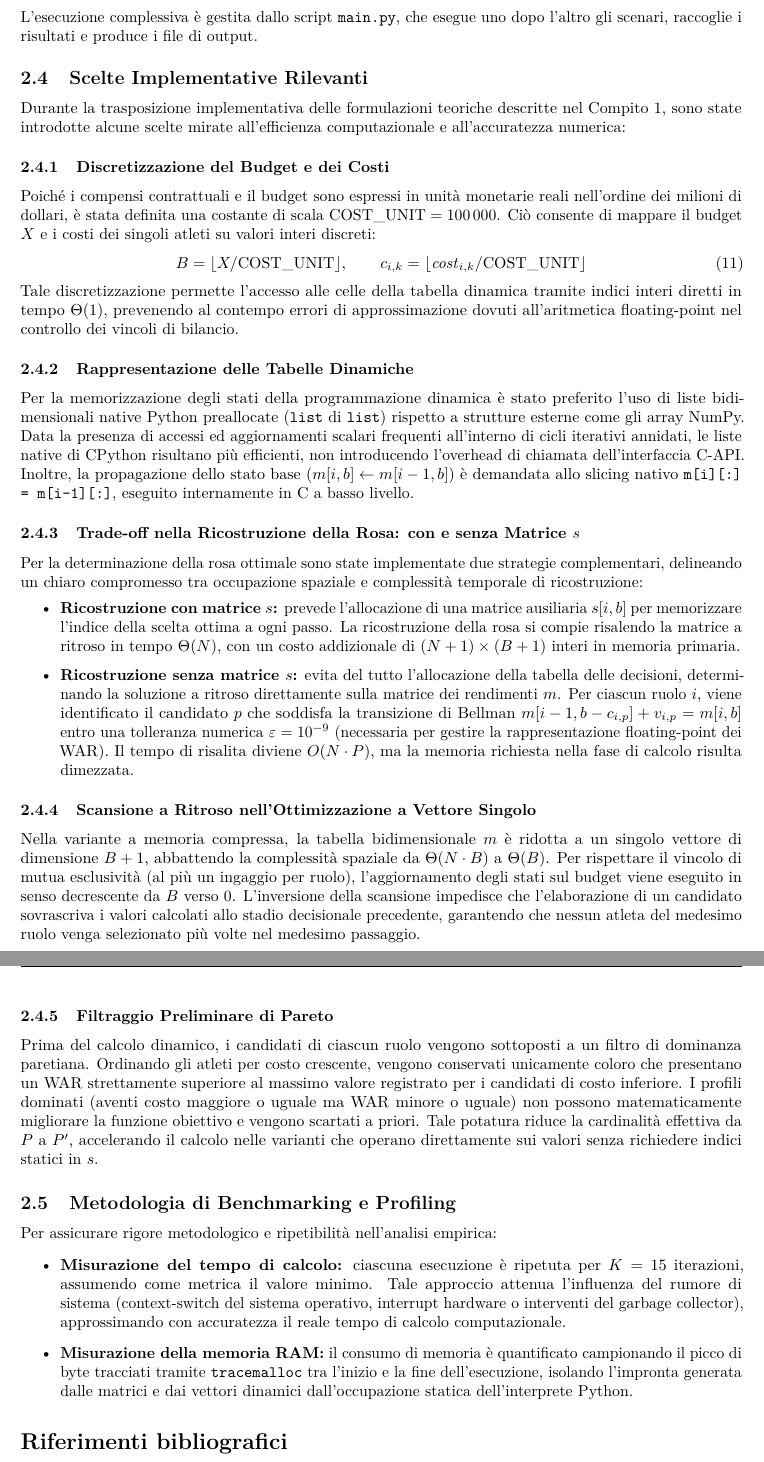
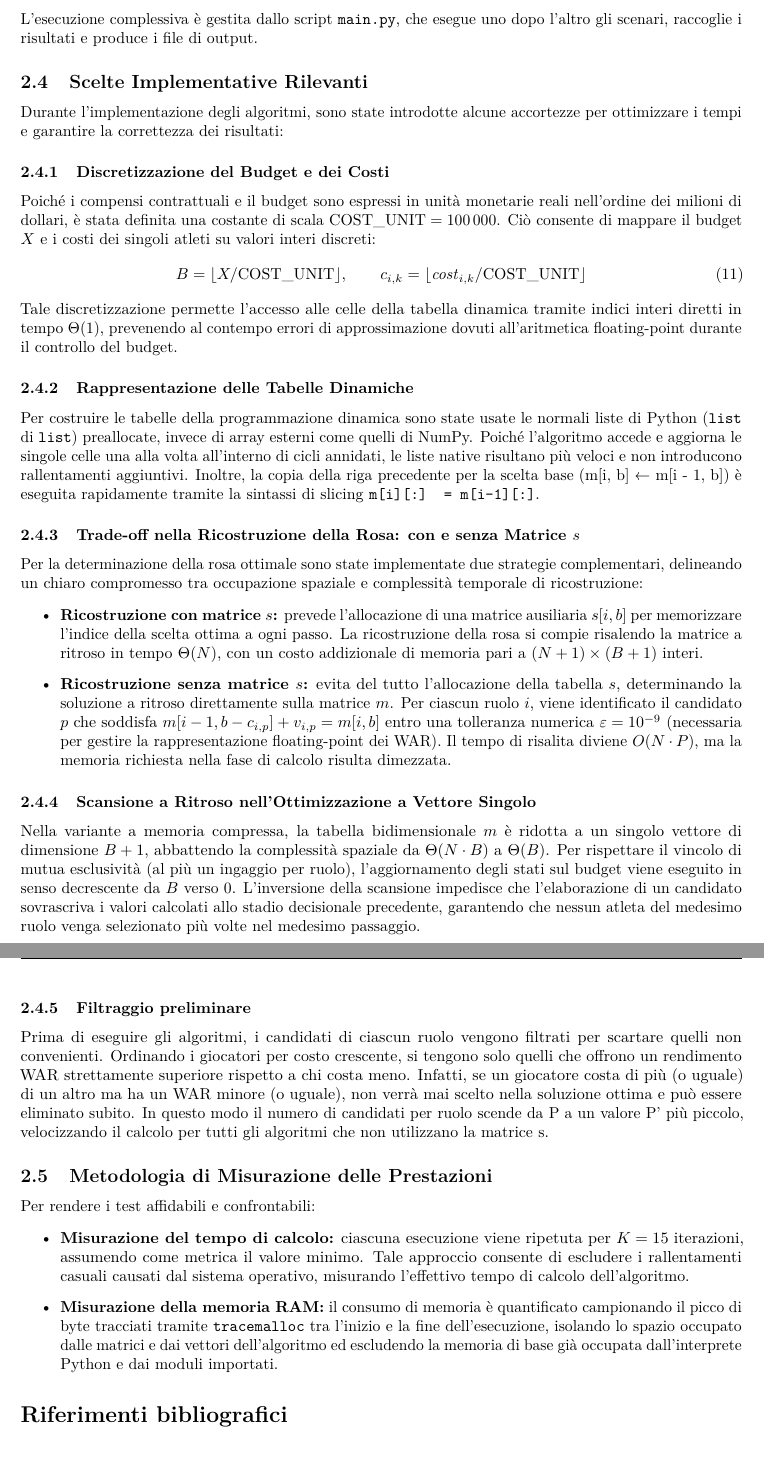
Before and after one commit to SimoRinaldi/signing-free-agents, a LaTeX document (report/main.tex, which reads report/sections/02_compito2.tex): two parts of pages 7 and 8 of 8, joined at a grey line, cut so that both start at the same text. Compiled offline with pdfLaTeX.

Commit message:
versione2 - capitolo2

```diff
--- a/report/sections/02_compito2.tex
+++ b/report/sections/02_compito2.tex
@@ -33,34 +33,34 @@ Per mantenere i file e il codice ordinati e separare chiaramente la logica risol
 L'esecuzione complessiva è gestita dallo script \texttt{main.py}, che esegue uno dopo l'altro gli scenari, raccoglie i risultati e produce i file di output.
 
 \subsection{Scelte Implementative Rilevanti}
-Durante la trasposizione implementativa delle formulazioni teoriche descritte nel Compito~1, sono state introdotte alcune scelte mirate all'efficienza computazionale e all'accuratezza numerica:
+Durante l'implementazione degli algoritmi, sono state introdotte alcune accortezze per ottimizzare i tempi e garantire la correttezza dei risultati:
 
 \subsubsection{Discretizzazione del Budget e dei Costi}
 Poiché i compensi contrattuali e il budget sono espressi in unità monetarie reali nell'ordine dei milioni di dollari, è stata definita una costante di scala $\text{COST\_UNIT} = 100\,000$. Ciò consente di mappare il budget $X$ e i costi dei singoli atleti su valori interi discreti:
 \begin{equation}
 	B = \lfloor X / \text{COST\_UNIT} \rfloor, \qquad c_{i, k} = \lfloor \mathit{cost}_{i, k} / \text{COST\_UNIT} \rfloor
 \end{equation}
-Tale discretizzazione permette l'accesso alle celle della tabella dinamica tramite indici interi diretti in tempo $\Theta(1)$, prevenendo al contempo errori di approssimazione dovuti all'aritmetica floating-point nel controllo dei vincoli di bilancio.
+Tale discretizzazione permette l'accesso alle celle della tabella dinamica tramite indici interi diretti in tempo $\Theta(1)$, prevenendo al contempo errori di approssimazione dovuti all'aritmetica floating-point durante il controllo del budget.
 
 \subsubsection{Rappresentazione delle Tabelle Dinamiche}
-Per la memorizzazione degli stati della programmazione dinamica è stato preferito l'uso di liste bidimensionali native Python preallocate (\texttt{list} di \texttt{list}) rispetto a strutture esterne come gli array NumPy. Data la presenza di accessi ed aggiornamenti scalari frequenti all'interno di cicli iterativi annidati, le liste native di CPython risultano più efficienti, non introducendo l'overhead di chiamata dell'interfaccia C-API. Inoltre, la propagazione dello stato base ($m[i, b] \gets m[i-1, b]$) è demandata allo slicing nativo \texttt{m[i][:] = m[i-1][:]}, eseguito internamente in C a basso livello.
+Per costruire le tabelle della programmazione dinamica sono state usate le normali liste di Python (\texttt{list} di \texttt{list}) preallocate, invece di array esterni come quelli di NumPy. Poiché l'algoritmo accede e aggiorna le singole celle una alla volta all'interno di cicli annidati, le liste native risultano più veloci e non introducono rallentamenti aggiuntivi. Inoltre, la copia della riga precedente per la scelta base (m[i, b] ← m[i - 1, b]) è eseguita rapidamente tramite la sintassi di slicing \texttt{m[i][:] = m[i-1][:]}.
 
 \subsubsection{Trade-off nella Ricostruzione della Rosa: con e senza Matrice \texorpdfstring{$s$}{s}}
 Per la determinazione della rosa ottimale sono state implementate due strategie complementari, delineando un chiaro compromesso tra occupazione spaziale e complessità temporale di ricostruzione:
 \begin{itemize}
-	\item \textbf{Ricostruzione con matrice $s$:} prevede l'allocazione di una matrice ausiliaria $s[i, b]$ per memorizzare l'indice della scelta ottima a ogni passo. La ricostruzione della rosa si compie risalendo la matrice a ritroso in tempo $\Theta(N)$, con un costo addizionale di $(N+1) \times (B+1)$ interi in memoria primaria.
-	\item \textbf{Ricostruzione senza matrice $s$:} evita del tutto l'allocazione della tabella delle decisioni, determinando la soluzione a ritroso direttamente sulla matrice dei rendimenti $m$. Per ciascun ruolo $i$, viene identificato il candidato $p$ che soddisfa la transizione di Bellman $m[i-1, b - c_{i, p}] + v_{i, p} = m[i, b]$ entro una tolleranza numerica $\varepsilon = 10^{-9}$ (necessaria per gestire la rappresentazione floating-point dei WAR). Il tempo di risalita diviene $O(N \cdot P)$, ma la memoria richiesta nella fase di calcolo risulta dimezzata.
+	\item \textbf{Ricostruzione con matrice $s$:} prevede l'allocazione di una matrice ausiliaria $s[i, b]$ per memorizzare l'indice della scelta ottima a ogni passo. La ricostruzione della rosa si compie risalendo la matrice a ritroso in tempo $\Theta(N)$, con un costo addizionale di memoria pari a $(N+1) \times (B+1)$ interi.
+	\item \textbf{Ricostruzione senza matrice $s$:} evita del tutto l'allocazione della tabella $s$, determinando la soluzione a ritroso direttamente sulla matrice $m$. Per ciascun ruolo $i$, viene identificato il candidato $p$ che soddisfa $m[i-1, b - c_{i, p}] + v_{i, p} = m[i, b]$ entro una tolleranza numerica $\varepsilon = 10^{-9}$ (necessaria per gestire la rappresentazione floating-point dei WAR). Il tempo di risalita diviene $O(N \cdot P)$, ma la memoria richiesta nella fase di calcolo risulta dimezzata.
 \end{itemize}
 
 \subsubsection{Scansione a Ritroso nell'Ottimizzazione a Vettore Singolo}
 Nella variante a memoria compressa, la tabella bidimensionale $m$ è ridotta a un singolo vettore di dimensione $B+1$, abbattendo la complessità spaziale da $\Theta(N \cdot B)$ a $\Theta(B)$. Per rispettare il vincolo di mutua esclusività (al più un ingaggio per ruolo), l'aggiornamento degli stati sul budget viene eseguito in senso decrescente da $B$ verso $0$. L'inversione della scansione impedisce che l'elaborazione di un candidato sovrascriva i valori calcolati allo stadio decisionale precedente, garantendo che nessun atleta del medesimo ruolo venga selezionato più volte nel medesimo passaggio.
 
-\subsubsection{Filtraggio Preliminare di Pareto}
-Prima del calcolo dinamico, i candidati di ciascun ruolo vengono sottoposti a un filtro di dominanza paretiana. Ordinando gli atleti per costo crescente, vengono conservati unicamente coloro che presentano un WAR strettamente superiore al massimo valore registrato per i candidati di costo inferiore. I profili dominati (aventi costo maggiore o uguale ma WAR minore o uguale) non possono matematicamente migliorare la funzione obiettivo e vengono scartati a priori. Tale potatura riduce la cardinalità effettiva da $P$ a $P'$, accelerando il calcolo nelle varianti che operano direttamente sui valori senza richiedere indici statici in $s$.
+\subsubsection{Filtraggio preliminare}
+Prima di eseguire gli algoritmi, i candidati di ciascun ruolo vengono filtrati per scartare quelli non convenienti. Ordinando i giocatori per costo crescente, si tengono solo quelli che offrono un rendimento WAR strettamente superiore rispetto a chi costa meno. Infatti, se un giocatore costa di più (o uguale) di un altro ma ha un WAR minore (o uguale), non verrà mai scelto nella soluzione ottima e può essere eliminato subito. In questo modo il numero di candidati per ruolo scende da P a un valore P' più piccolo, velocizzando il calcolo per tutti gli algoritmi che non utilizzano la matrice s.
 
-\subsection{Metodologia di Benchmarking e Profiling}
-Per assicurare rigore metodologico e ripetibilità nell'analisi empirica:
+\subsection{Metodologia di Misurazione delle Prestazioni}
+Per rendere i test affidabili e confrontabili:
 \begin{itemize}
-	\item \textbf{Misurazione del tempo di calcolo:} ciascuna esecuzione è ripetuta per $K = 15$ iterazioni, assumendo come metrica il valore minimo. Tale approccio attenua l'influenza del rumore di sistema (context-switch del sistema operativo, interrupt hardware o interventi del garbage collector), approssimando con accuratezza il reale tempo di calcolo computazionale.
-	\item \textbf{Misurazione della memoria RAM:} il consumo di memoria è quantificato campionando il picco di byte tracciati tramite \texttt{tracemalloc} tra l'inizio e la fine dell'esecuzione, isolando l'impronta generata dalle matrici e dai vettori dinamici dall'occupazione statica dell'interprete Python.
+	\item \textbf{Misurazione del tempo di calcolo:} ciascuna esecuzione viene ripetuta per $K = 15$ iterazioni, assumendo come metrica il valore minimo. Tale approccio consente di escludere i rallentamenti casuali causati dal sistema operativo, misurando l'effettivo tempo di calcolo dell'algoritmo.
+	\item \textbf{Misurazione della memoria RAM:} il consumo di memoria è quantificato campionando il picco di byte tracciati tramite \texttt{tracemalloc} tra l'inizio e la fine dell'esecuzione, isolando lo spazio occupato dalle matrici e dai vettori dell'algoritmo ed escludendo la memoria di base già occupata dall'interprete Python e dai moduli importati.
 \end{itemize}
```
